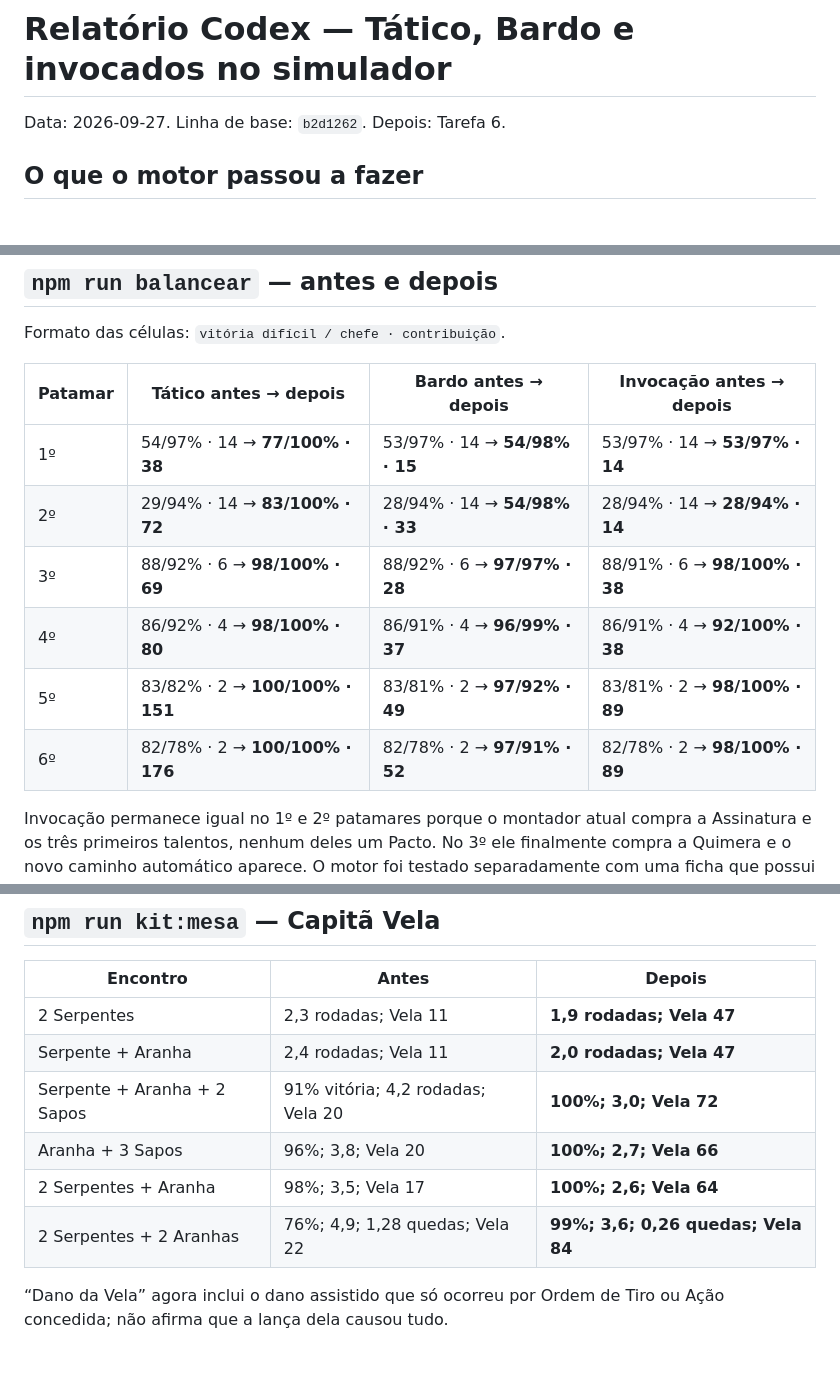
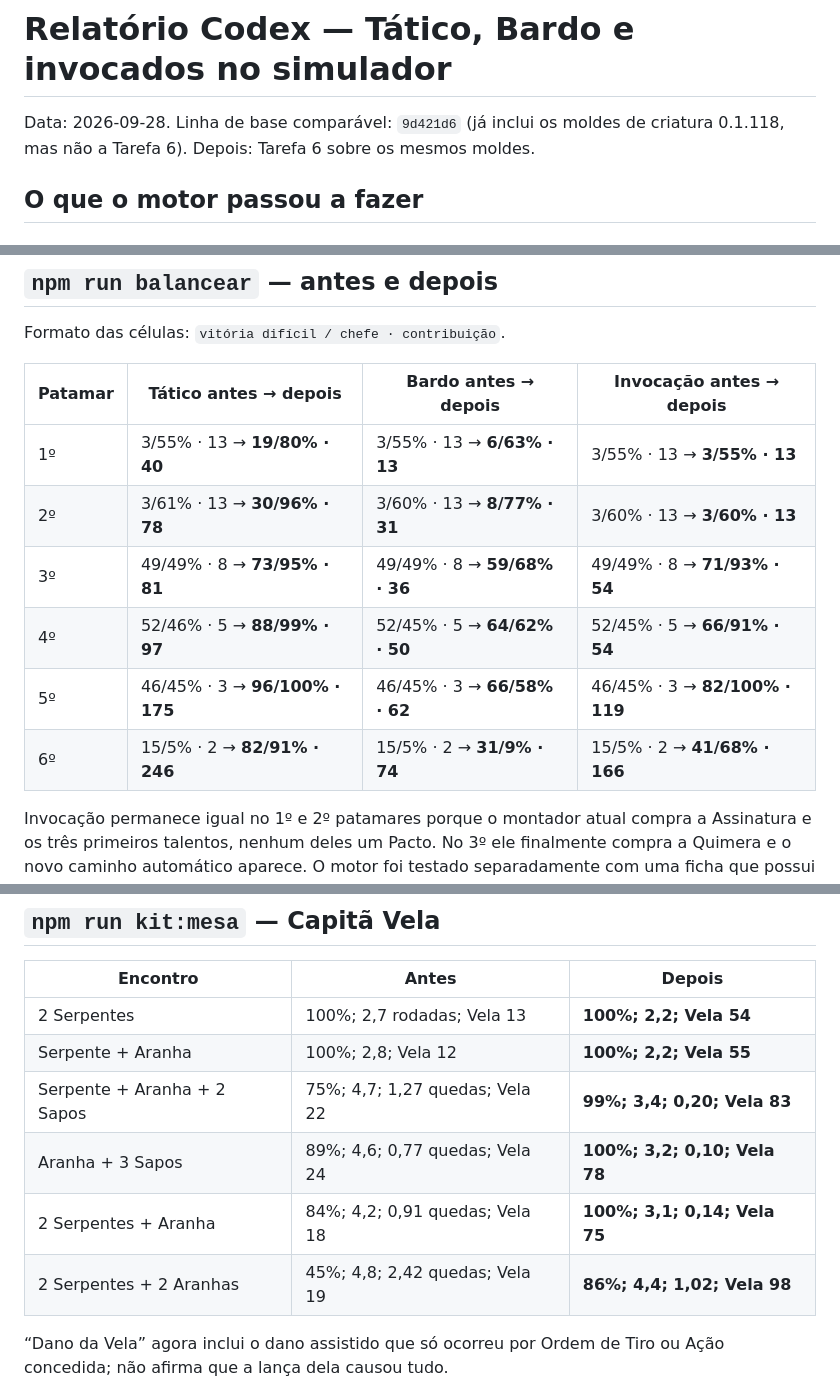
Before and after one commit to peluca2007/Moshoku-tensei-rpg, a Markdown page: RELATORIO-CODEX-SIMULADOR.md, 3 parts joined by grey strips. GitHub-like rendering; blank space fills up the shorter version.

Commit message:
docs(simulador): remede suporte contra monstros recalibrados

```diff
--- a/RELATORIO-CODEX-SIMULADOR.md
+++ b/RELATORIO-CODEX-SIMULADOR.md
@@ -1,6 +1,6 @@
 # Relatório Codex — Tático, Bardo e invocados no simulador
 
-Data: 2026-09-27. Linha de base: `b2d1262`. Depois: Tarefa 6.
+Data: 2026-09-28. Linha de base comparável: `9d421d6` (já inclui os moldes de criatura 0.1.118, mas não a Tarefa 6). Depois: Tarefa 6 sobre os mesmos moldes.
 
 ## O que o motor passou a fazer
 
@@ -34,12 +34,12 @@ Formato das células: `vitória difícil / chefe · contribuição`.
 
 | Patamar | Tático antes → depois | Bardo antes → depois | Invocação antes → depois |
 | --- | --- | --- | --- |
-| 1º | 54/97% · 14 → **77/100% · 38** | 53/97% · 14 → **54/98% · 15** | 53/97% · 14 → **53/97% · 14** |
-| 2º | 29/94% · 14 → **83/100% · 72** | 28/94% · 14 → **54/98% · 33** | 28/94% · 14 → **28/94% · 14** |
-| 3º | 88/92% · 6 → **98/100% · 69** | 88/92% · 6 → **97/97% · 28** | 88/91% · 6 → **98/100% · 38** |
-| 4º | 86/92% · 4 → **98/100% · 80** | 86/91% · 4 → **96/99% · 37** | 86/91% · 4 → **92/100% · 38** |
-| 5º | 83/82% · 2 → **100/100% · 151** | 83/81% · 2 → **97/92% · 49** | 83/81% · 2 → **98/100% · 89** |
-| 6º | 82/78% · 2 → **100/100% · 176** | 82/78% · 2 → **97/91% · 52** | 82/78% · 2 → **98/100% · 89** |
+| 1º | 3/55% · 13 → **19/80% · 40** | 3/55% · 13 → **6/63% · 13** | 3/55% · 13 → **3/55% · 13** |
+| 2º | 3/61% · 13 → **30/96% · 78** | 3/60% · 13 → **8/77% · 31** | 3/60% · 13 → **3/60% · 13** |
+| 3º | 49/49% · 8 → **73/95% · 81** | 49/49% · 8 → **59/68% · 36** | 49/49% · 8 → **71/93% · 54** |
+| 4º | 52/46% · 5 → **88/99% · 97** | 52/45% · 5 → **64/62% · 50** | 52/45% · 5 → **66/91% · 54** |
+| 5º | 46/45% · 3 → **96/100% · 175** | 46/45% · 3 → **66/58% · 62** | 46/45% · 3 → **82/100% · 119** |
+| 6º | 15/5% · 2 → **82/91% · 246** | 15/5% · 2 → **31/9% · 74** | 15/5% · 2 → **41/68% · 166** |
 
 Invocação permanece igual no 1º e 2º patamares porque o montador atual compra a Assinatura e os três primeiros talentos, nenhum deles um Pacto. No 3º ele finalmente compra a Quimera e o novo caminho automático aparece. O motor foi testado separadamente com uma ficha que possui Cão de Caça; o invocado entra, cobra 3 PM e age. O Claude está alterando esse montador em paralelo, por isso ele não foi modificado aqui.
 
@@ -49,12 +49,12 @@ Os avisos `motor cego` impressos por `scripts/balancear.mts` também são metada
 
 | Encontro | Antes | Depois |
 | --- | --- | --- |
-| 2 Serpentes | 2,3 rodadas; Vela 11 | **1,9 rodadas; Vela 47** |
-| Serpente + Aranha | 2,4 rodadas; Vela 11 | **2,0 rodadas; Vela 47** |
-| Serpente + Aranha + 2 Sapos | 91% vitória; 4,2 rodadas; Vela 20 | **100%; 3,0; Vela 72** |
-| Aranha + 3 Sapos | 96%; 3,8; Vela 20 | **100%; 2,7; Vela 66** |
-| 2 Serpentes + Aranha | 98%; 3,5; Vela 17 | **100%; 2,6; Vela 64** |
-| 2 Serpentes + 2 Aranhas | 76%; 4,9; 1,28 quedas; Vela 22 | **99%; 3,6; 0,26 quedas; Vela 84** |
+| 2 Serpentes | 100%; 2,7 rodadas; Vela 13 | **100%; 2,2; Vela 54** |
+| Serpente + Aranha | 100%; 2,8; Vela 12 | **100%; 2,2; Vela 55** |
+| Serpente + Aranha + 2 Sapos | 75%; 4,7; 1,27 quedas; Vela 22 | **99%; 3,4; 0,20; Vela 83** |
+| Aranha + 3 Sapos | 89%; 4,6; 0,77 quedas; Vela 24 | **100%; 3,2; 0,10; Vela 78** |
+| 2 Serpentes + Aranha | 84%; 4,2; 0,91 quedas; Vela 18 | **100%; 3,1; 0,14; Vela 75** |
+| 2 Serpentes + 2 Aranhas | 45%; 4,8; 2,42 quedas; Vela 19 | **86%; 4,4; 1,02; Vela 98** |
 
 “Dano da Vela” agora inclui o dano assistido que só ocorreu por Ordem de Tiro ou Ação concedida; não afirma que a lança dela causou tudo.
 
```
Also changed, not shown: other parts of RELATORIO-CODEX-SIMULADOR.md (+1 -0 lines).
